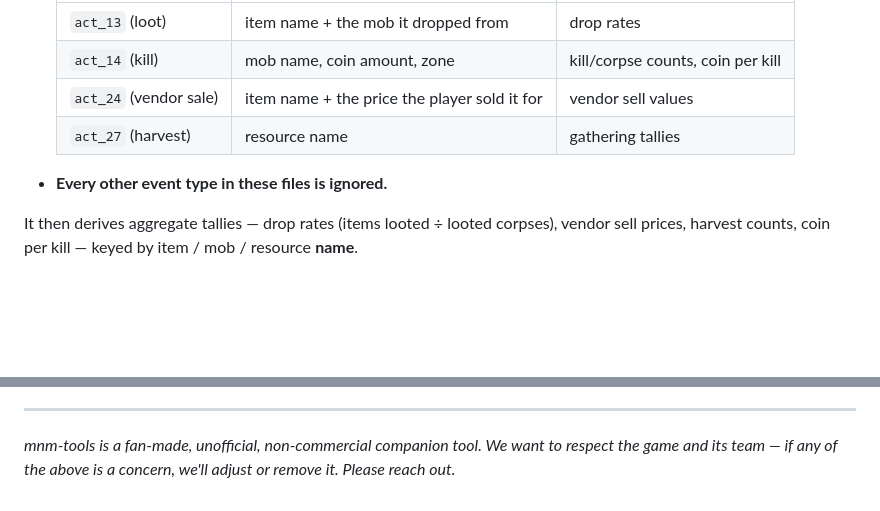
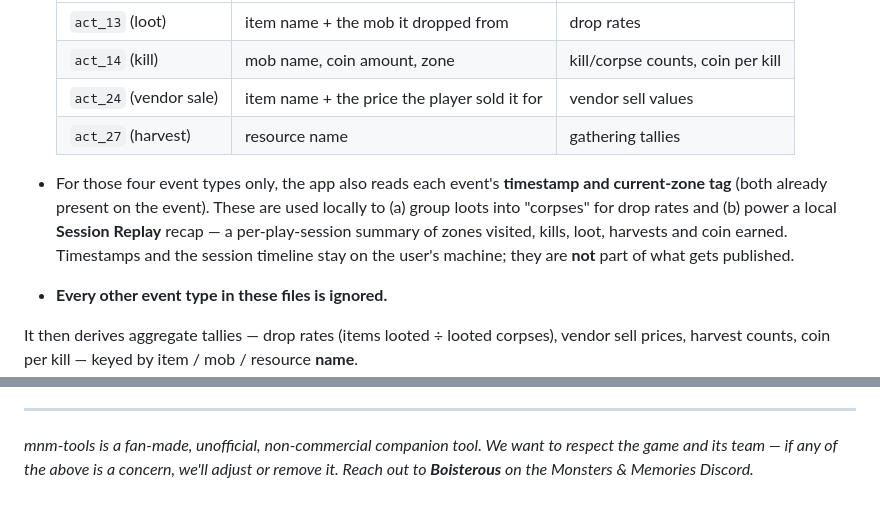
Before and after one commit to Boisteroux/mnm-tools, a Markdown page: DATA-COLLECTION.md, 2 parts joined by grey strips. GitHub-like rendering; blank space fills up the shorter version.

Commit message:
DATA-COLLECTION: note timestamp/zone reads + local Session Replay; Discord contact
Co-Authored-By: Claude Opus 4.8 <noreply@anthropic.com>

```diff
--- a/DATA-COLLECTION.md
+++ b/DATA-COLLECTION.md
@@ -38,6 +38,12 @@ their own public GitHub repo. No raw log files are ever uploaded.
   | `act_24` (vendor sale) | item name + the price the player sold it for | vendor sell values |
   | `act_27` (harvest) | resource name | gathering tallies |
 
+- For those four event types only, the app also reads each event's **timestamp
+  and current-zone tag** (both already present on the event). These are used
+  locally to (a) group loots into "corpses" for drop rates and (b) power a local
+  **Session Replay** recap — a per-play-session summary of zones visited, kills,
+  loot, harvests and coin earned. Timestamps and the session timeline stay on
+  the user's machine; they are **not** part of what gets published.
 - **Every other event type in these files is ignored.**
 
 It then derives aggregate tallies — drop rates (items looted ÷ looted corpses),
@@ -77,4 +83,4 @@ resource **name**.
 
 *mnm-tools is a fan-made, unofficial, non-commercial companion tool. We want to
 respect the game and its team — if any of the above is a concern, we'll adjust
-or remove it. Please reach out.*
+or remove it. Reach out to **Boisterous** on the Monsters & Memories Discord.*
```
